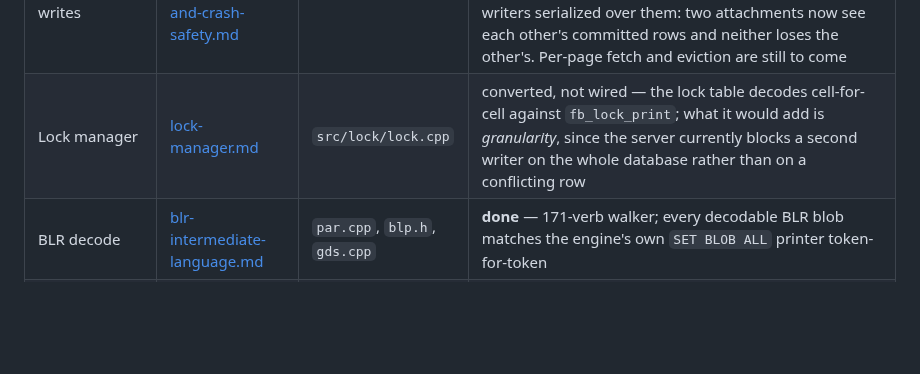
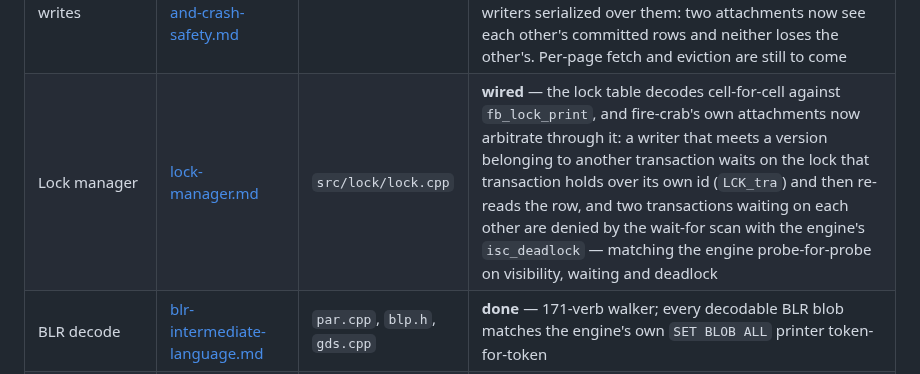
Before and after one commit to mariuz/conceptual-architecture-for-firebird-paper, a Markdown page: firebird-rust-conversion.md, the part around the change. GitHub-like rendering; blank space fills up the shorter version.

Commit message:
Bump fire-crab: the lock manager, participating
W4 is done. The write side is one statement long now that a rollback is
two bits, so two transactions can be open and writing at once - and what
arbitrates a row they both want is the lock table.

The engine's mechanism turned out not to be a lock per record: a writer
that meets another transaction's version reads that transaction's state
and waits on the lock it holds over its own id, then re-reads the row.
Two waiting on each other are denied by the wait-for scan with the
engine's own isc_deadlock, so a driver reads SQLSTATE 40001 and retries.

The concurrency gate is 20 checks and every one is the engine's answer.
185 gates green (6356 checks, 0 DIFF).

Co-Authored-By: Claude Opus 5 (1M context) <noreply@anthropic.com>

```diff
--- a/firebird-rust-conversion.md
+++ b/firebird-rust-conversion.md
@@ -205,7 +205,7 @@ the reading order for anyone joining the effort:
 | Transactions, TIP semantics, snapshots | [transactions-and-concurrency.md](transactions-and-concurrency.md) | `tra.cpp`, `vio.cpp`, `sqz.cpp` | **done, and the server reads through it** — TIP-driven committed-only visibility walk (with delta reconstruction) matches a fresh-snapshot `SELECT` on a file frozen mid-uncommitted-work; the wire server's transactions now stay `tra_active` in the TIP until COMMIT flips the two bits, so a row an attachment has written and not committed is invisible to every other attachment, as on the engine |
 | Record versions and GC | [garbage-collection-and-sweep.md](garbage-collection-and-sweep.md) | `vio.cpp` | **done** — predicts which versions a sweep collects; the prediction matches `gfix -sweep`'s actual removal exactly (210 versions across both GC paths) |
 | Page cache and careful writes | [page-cache-coherency.md](page-cache-coherency.md), [careful-writes-and-crash-safety.md](careful-writes-and-crash-safety.md) | `cch.cpp` | **wired** — the server flushes in the precedence order (every write prefix is a database the engine can open), and the pages of a file live **once per process** in the buffer pool rather than once per attachment, with writers serialized over them: two attachments now see each other's committed rows and neither loses the other's. Per-page fetch and eviction are still to come |
-| Lock manager | [lock-manager.md](lock-manager.md) | `src/lock/lock.cpp` | converted, not wired — the lock table decodes cell-for-cell against `fb_lock_print`; what it would add is *granularity*, since the server currently blocks a second writer on the whole database rather than on a conflicting row |
+| Lock manager | [lock-manager.md](lock-manager.md) | `src/lock/lock.cpp` | **wired** — the lock table decodes cell-for-cell against `fb_lock_print`, and fire-crab's own attachments now arbitrate through it: a writer that meets a version belonging to another transaction waits on the lock that transaction holds over its own id (`LCK_tra`) and then re-reads the row, and two transactions waiting on each other are denied by the wait-for scan with the engine's `isc_deadlock` — matching the engine probe-for-probe on visibility, waiting and deadlock |
 | BLR decode | [blr-intermediate-language.md](blr-intermediate-language.md) | `par.cpp`, `blp.h`, `gds.cpp` | **done** — 171-verb walker; every decodable BLR blob matches the engine's own `SET BLOB ALL` printer token-for-token |
 | DSQL, execution, optimizer | [grammar-and-parser.md](grammar-and-parser.md), [query-optimizer-and-execution.md](query-optimizer-and-execution.md) | `src/dsql/`, `exe.cpp` | planned |
 | Wire protocol — client (`src/remote/`, `src/auth/`) | [firebird-wire-protocol.md](firebird-wire-protocol.md), [security-architecture.md](security-architecture.md) | `src/remote/`, `src/auth/` | **fire-crab runs general SELECTs** — login (SRP-256/Arc4/attach) plus prepare/execute/batched-fetch of integer+text columns, matching isql row-for-row. This is a wire *client* that validates the codec against the real engine |
```
